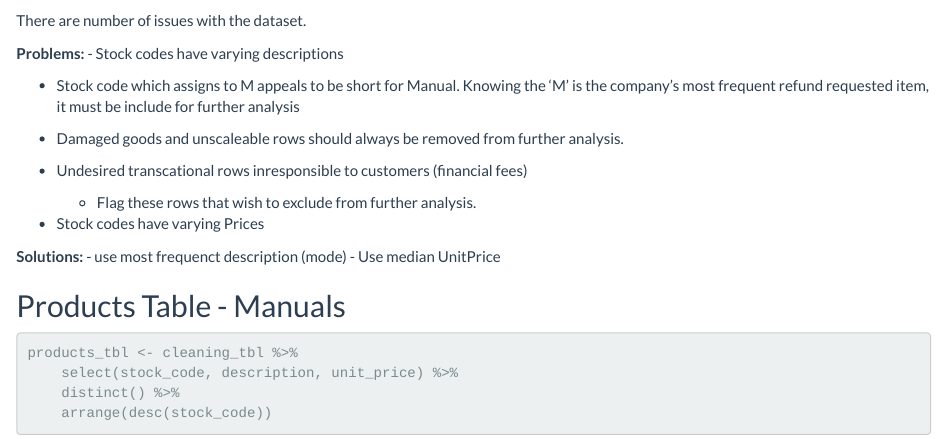
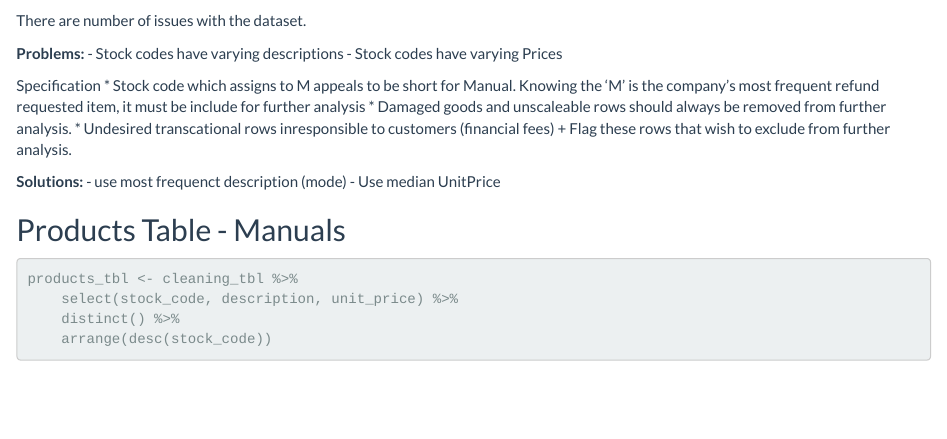
Before and after one commit to modelbakery/Retail-Customer-Analytics, an R Markdown document (00_Data_Understanding/Data_wrangle.Rmd): the page in a window 1100 px wide, from 950 px down. Rendered offline with R 4.5, knitr and Pandoc, with nearby package versions; some code elsewhere in the file could not run offline.

```diff
--- a/00_Data_Understanding/Data_wrangle.Rmd
+++ b/00_Data_Understanding/Data_wrangle.Rmd
@@ -60,15 +60,14 @@
 
 __Problems:__
 - Stock codes have varying descriptions
+- Stock codes have varying Prices
 
+Specification
 * Stock code which assigns to M appeals to be short for Manual. Knowing the 'M' is the company's most frequent refund requested item, it must be include for further analysis
-
 * Damaged goods and unscaleable rows should always be removed from further analysis.
-
 * Undesired transcational rows inresponsible to customers (financial fees)
   + Flag these rows that wish to exclude from further analysis.
 
-- Stock codes have varying Prices
 
 __Solutions:__
 - use most frequenct description (mode)
```
